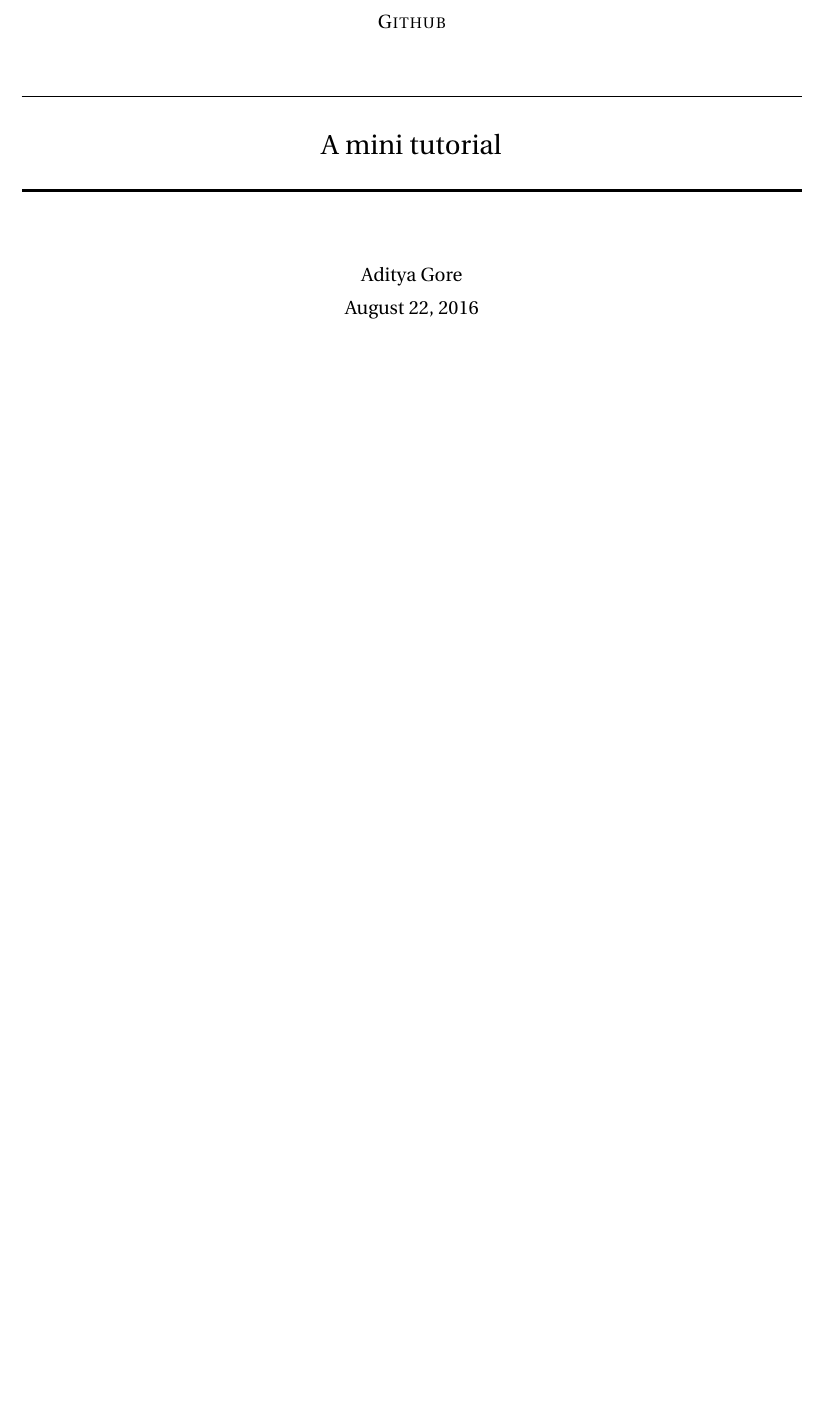
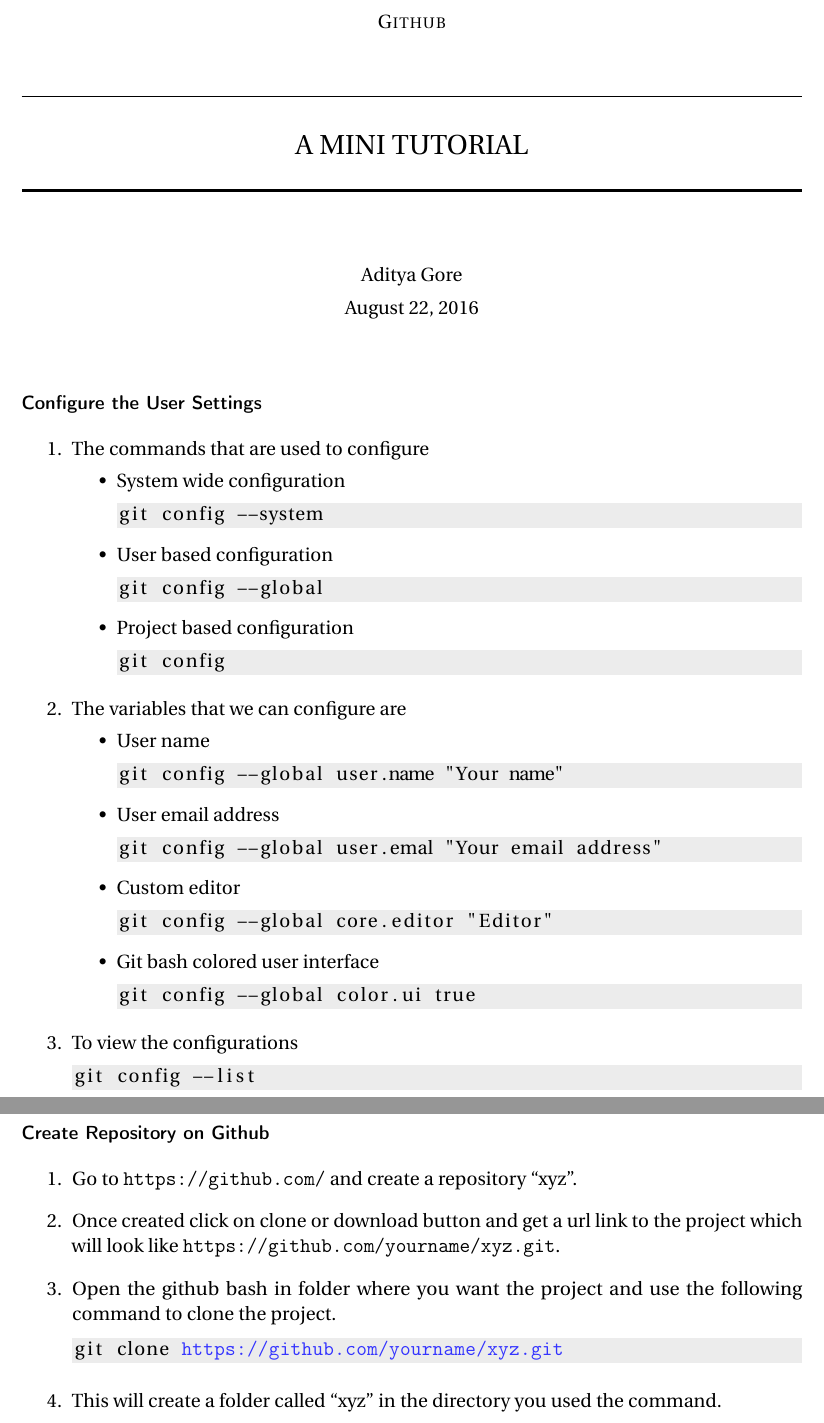
Before and after one commit to adityagore/Github-Tutorial, a LaTeX document (github_tutorial.tex): part of the page before the commit and two parts of pages 1 and 2 of 2 after it, the two joined at a grey line, cut so that both start at the same text, the shorter picture padded with empty space. Compiled offline with pdfLaTeX.

Commit message:
written configuration and initialization (incomplete) section

```diff
--- a/github_tutorial.tex
+++ b/github_tutorial.tex
@@ -16,10 +16,14 @@
 \usepackage{url}
 \usepackage{placeins}
 
+%%% Listing github codes
+\usepackage{listings}
+\usepackage{xcolor}
+
 
 %%% Custom sectioning
 \usepackage{sectsty}
-\allsectionsfont{\centering \normalfont\scshape}
+\allsectionsfont{\small\scshape}
 
 %%% Custom headers/footers (fancyhdr package)
 \usepackage{fancyhdr}
@@ -45,7 +49,7 @@
 		\usefont{OT1}{bch}{b}{n}
 		\normalfont \normalsize \textsc{Github} \\ [25pt]
 		\horrule{0.5pt} \\[0.4cm]
-		\Large A mini tutorial \\
+		\Large A MINI TUTORIAL \\
 		\horrule{2pt} \\[0.5cm]
 }
 \author{
@@ -60,5 +64,81 @@
 %\usepackage{Sweave}
 \begin{document}
 \maketitle
+%%% Set github code environment
+
+\lstdefinestyle{gitnumber}{
+	numbers=left,
+	numberstyle=\tiny,
+	backgroundcolor=\color{gray!15},
+	upquote=true,
+	showstringspaces=false,
+	morecomment=[l][\color{blue!80}\ttfamily]{https://},
+	morecomment=[l][\color{blue!80}\ttfamily]{http://}
+}
+
+\lstdefinestyle{git}{
+	backgroundcolor=\color{gray!15},
+	upquote=true,
+	showstringspaces=false,
+	morecomment=[l][\color{blue!80}\ttfamily]{https://},
+	morecomment=[l][\color{blue!80}\ttfamily]{http://}
+}
+
+\lstset{style=git}
+
+\section*{Configure the User Settings}
+\begin{enumerate}
+\item The commands that are used to configure
+\begin{itemize}
+\item System wide configuration
+\begin{lstlisting}
+git config --system
+\end{lstlisting}
+\item User based configuration
+\begin{lstlisting}
+git config --global
+\end{lstlisting}
+\item Project based configuration
+\begin{lstlisting}
+git config
+\end{lstlisting}
+\end{itemize}
+\item The variables that we can configure are
+\begin{itemize}
+\item User name
+\begin{lstlisting}
+git config --global user.name "Your name"
+\end{lstlisting}
+\item User email address
+\begin{lstlisting}
+git config --global user.emal "Your email address"
+\end{lstlisting}
+\item Custom editor
+\begin{lstlisting}
+git config --global core.editor "Editor"
+\end{lstlisting}
+\item Git bash colored user interface
+\begin{lstlisting}
+git config --global color.ui true
+\end{lstlisting}
+\end{itemize}
+\item To view the configurations
+\begin{lstlisting}
+git config --list
+\end{lstlisting}
+\end{enumerate}
+
+\section*{Create Repository on Github}
+\begin{enumerate}
+\item Go to \url{https://github.com/} and create a repository ``xyz''.
+\item Once created click on clone or download button and get a url link to the project which will look like \url{https://github.com/yourname/xyz.git}.
+\item Open the github bash in folder where you want the project and use the following command to clone the project.
+\begin{lstlisting}
+git clone https://github.com/yourname/xyz.git
+\end{lstlisting}
+\item This will create a folder called ``xyz'' in the directory you used the command.
+
+
+\end{enumerate}
 
 \end{document}
```
Also changed, not shown: github_tutorial.pdf (added).
